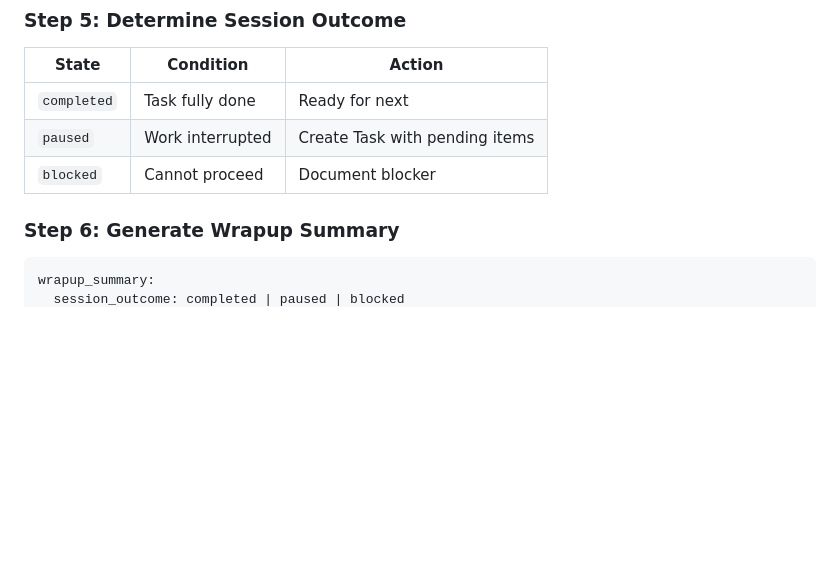
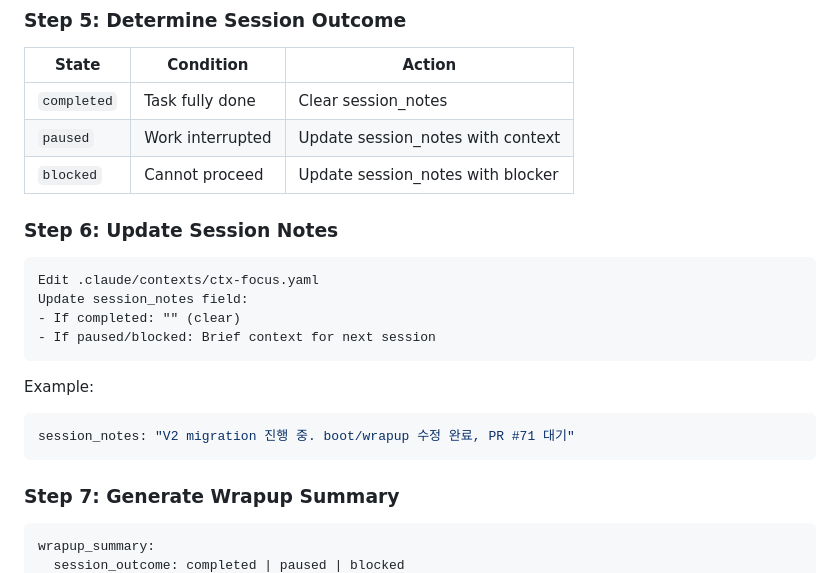
Before and after one commit to d0nghyun/neuron, a Markdown page: .claude/agents/system-wrapup.md, the part around one of its changes. GitHub-like rendering; blank space fills up the shorter version.

Commit message:
feat: add session_notes for cross-session context handoff
- ctx-focus.yaml: session_notes field for brief context between sessions
- boot: reads session_notes and includes in boot_summary
- wrapup: updates session_notes based on session outcome
  - completed: clear notes
  - paused/blocked: write context for next session

Co-Authored-By: Claude Opus 4.5 <noreply@anthropic.com>

````diff
--- a/.claude/agents/system-wrapup.md
+++ b/.claude/agents/system-wrapup.md
@@ -135,11 +135,25 @@ Append ONLY truly unautomatable learnings
 
 | State | Condition | Action |
 |-------|-----------|--------|
-| `completed` | Task fully done | Ready for next |
-| `paused` | Work interrupted | Create Task with pending items |
-| `blocked` | Cannot proceed | Document blocker |
+| `completed` | Task fully done | Clear session_notes |
+| `paused` | Work interrupted | Update session_notes with context |
+| `blocked` | Cannot proceed | Update session_notes with blocker |
 
-### Step 6: Generate Wrapup Summary
+### Step 6: Update Session Notes
+
+```
+Edit .claude/contexts/ctx-focus.yaml
+Update session_notes field:
+- If completed: "" (clear)
+- If paused/blocked: Brief context for next session
+```
+
+Example:
+```yaml
+session_notes: "V2 migration 진행 중. boot/wrapup 수정 완료, PR #71 대기"
+```
+
+### Step 7: Generate Wrapup Summary
 
 ```yaml
 wrapup_summary:
````
Also changed, not shown: other parts of .claude/agents/system-wrapup.md (+1 -0 lines), .claude/agents/system-boot.md (+3 -0 lines).
